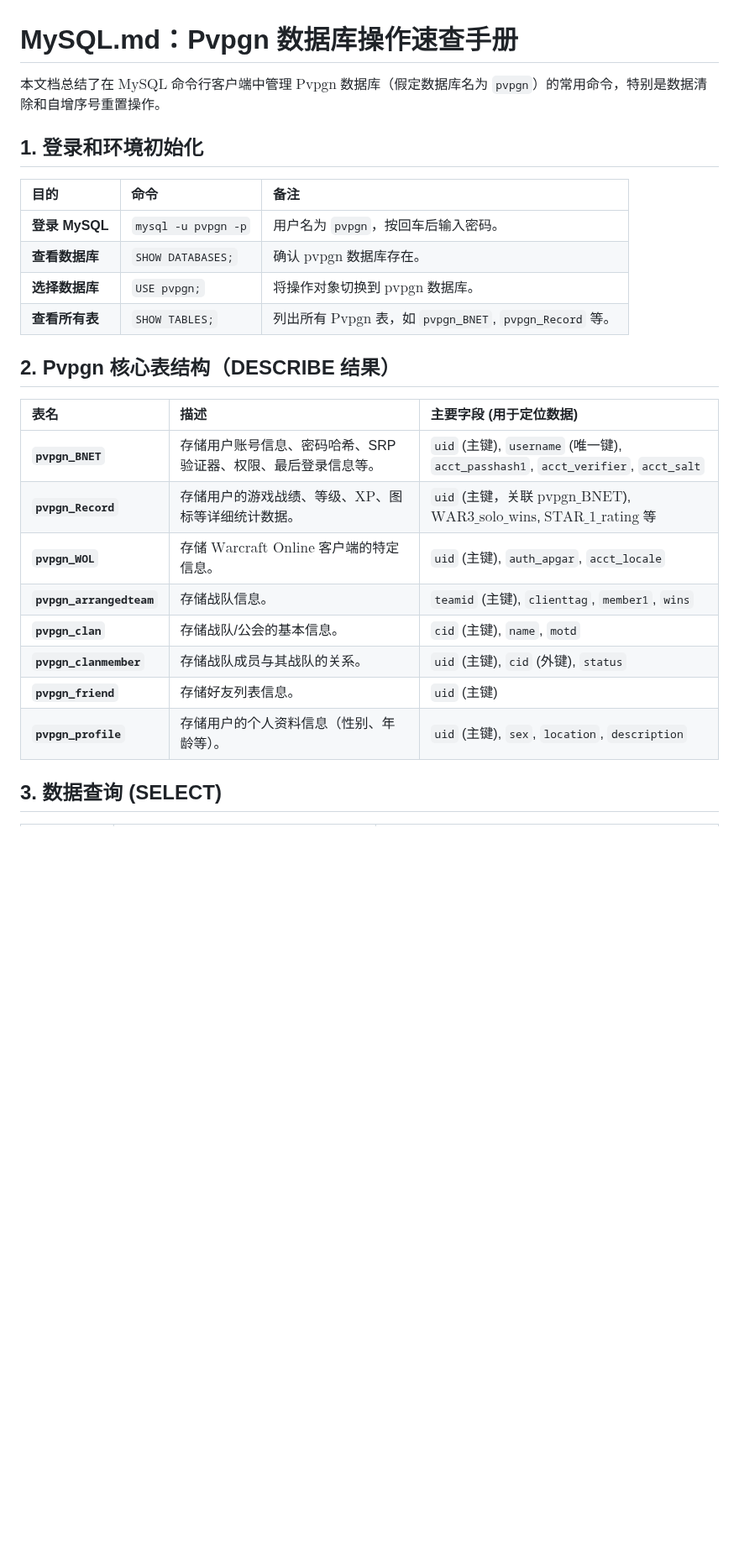
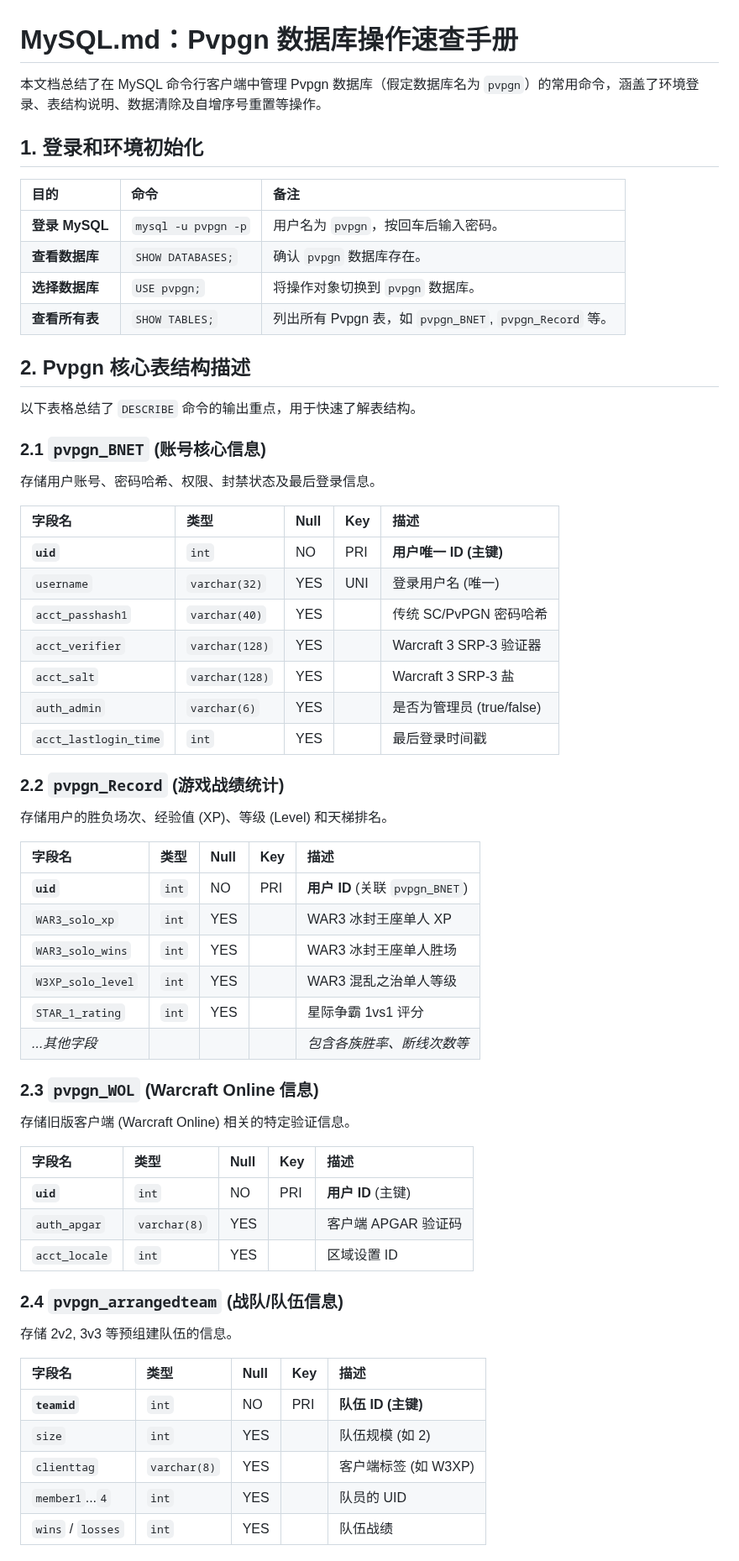
Before and after one commit to wuxiancong/War3Bot, a Markdown page: MySQL.md, the part around one of its changes. Shown at 84% size. Drawn GitHub-style; blank space fills up the shorter version.

```diff
--- a/MySQL.md
+++ b/MySQL.md
@@ -1,27 +1,62 @@
 # MySQL.md：Pvpgn 数据库操作速查手册
 
-本文档总结了在 $\text{MySQL}$ 命令行客户端中管理 $\text{Pvpgn}$ 数据库（假定数据库名为 `pvpgn`）的常用命令，特别是数据清除和自增序号重置操作。
+本文档总结了在 MySQL 命令行客户端中管理 Pvpgn 数据库（假定数据库名为 `pvpgn`）的常用命令，涵盖了环境登录、表结构说明、数据清除及自增序号重置等操作。
 
 ## 1. 登录和环境初始化
 
 | 目的 | 命令 | 备注 |
 | :--- | :--- | :--- |
 | **登录 MySQL** | `mysql -u pvpgn -p` | 用户名为 `pvpgn`，按回车后输入密码。 |
-| **查看数据库** | `SHOW DATABASES;` | 确认 $\text{pvpgn}$ 数据库存在。 |
-| **选择数据库** | `USE pvpgn;` | 将操作对象切换到 $\text{pvpgn}$ 数据库。 |
-| **查看所有表** | `SHOW TABLES;` | 列出所有 $\text{Pvpgn}$ 表，如 `pvpgn_BNET`, `pvpgn_Record` 等。 |
+| **查看数据库** | `SHOW DATABASES;` | 确认 `pvpgn` 数据库存在。 |
+| **选择数据库** | `USE pvpgn;` | 将操作对象切换到 `pvpgn` 数据库。 |
+| **查看所有表** | `SHOW TABLES;` | 列出所有 Pvpgn 表，如 `pvpgn_BNET`, `pvpgn_Record` 等。 |
 
-## 2. Pvpgn 核心表结构（DESCRIBE 结果）
+## 2. Pvpgn 核心表结构描述
 
-| 表名 | 描述 | 主要字段 (用于定位数据) |
-| :--- | :--- | :--- |
-| **`pvpgn_BNET`** | 存储用户账号信息、密码哈希、SRP 验证器、权限、最后登录信息等。 | `uid` (主键), `username` (唯一键), `acct_passhash1`, `acct_verifier`, `acct_salt` |
-| **`pvpgn_Record`** | 存储用户的游戏战绩、等级、$\text{XP}$、图标等详细统计数据。 | `uid` (主键，关联 $\text{pvpgn\_BNET}$), $\text{WAR3\_solo\_wins}$, $\text{STAR\_1\_rating}$ 等 |
-| **`pvpgn_WOL`** | 存储 $\text{Warcraft Online}$ 客户端的特定信息。 | `uid` (主键), `auth_apgar`, `acct_locale` |
-| **`pvpgn_arrangedteam`** | 存储战队信息。 | `teamid` (主键), `clienttag`, `member1`, `wins` |
-| **`pvpgn_clan`** | 存储战队/公会的基本信息。 | `cid` (主键), `name`, `motd` |
-| **`pvpgn_clanmember`** | 存储战队成员与其战队的关系。 | `uid` (主键), `cid` (外键), `status` |
-| **`pvpgn_friend`** | 存储好友列表信息。 | `uid` (主键) |
-| **`pvpgn_profile`** | 存储用户的个人资料信息（性别、年龄等）。 | `uid` (主键), `sex`, `location`, `description` |
+以下表格总结了 `DESCRIBE` 命令的输出重点，用于快速了解表结构。
 
-## 3. 数据查询 (SELECT)
+### 2.1 `pvpgn_BNET` (账号核心信息)
+存储用户账号、密码哈希、权限、封禁状态及最后登录信息。
+
+| 字段名 | 类型 | Null | Key | 描述 |
+| :--- | :--- | :--- | :--- | :--- |
+| **`uid`** | `int` | NO | PRI | **用户唯一 ID (主键)** |
+| `username` | `varchar(32)` | YES | UNI | 登录用户名 (唯一) |
+| `acct_passhash1` | `varchar(40)` | YES | | 传统 SC/PvPGN 密码哈希 |
+| `acct_verifier` | `varchar(128)` | YES | | Warcraft 3 SRP-3 验证器 |
+| `acct_salt` | `varchar(128)` | YES | | Warcraft 3 SRP-3 盐 |
+| `auth_admin` | `varchar(6)` | YES | | 是否为管理员 (true/false) |
+| `acct_lastlogin_time`| `int` | YES | | 最后登录时间戳 |
+
+### 2.2 `pvpgn_Record` (游戏战绩统计)
+存储用户的胜负场次、经验值 (XP)、等级 (Level) 和天梯排名。
+
+| 字段名 | 类型 | Null | Key | 描述 |
+| :--- | :--- | :--- | :--- | :--- |
+| **`uid`** | `int` | NO | PRI | **用户 ID** (关联 `pvpgn_BNET`) |
+| `WAR3_solo_xp` | `int` | YES | | WAR3 冰封王座单人 XP |
+| `WAR3_solo_wins` | `int` | YES | | WAR3 冰封王座单人胜场 |
+| `W3XP_solo_level` | `int` | YES | | WAR3 混乱之治单人等级 |
+| `STAR_1_rating` | `int` | YES | | 星际争霸 1vs1 评分 |
+| *...其他字段* | | | | *包含各族胜率、断线次数等* |
+
+### 2.3 `pvpgn_WOL` (Warcraft Online 信息)
+存储旧版客户端 (Warcraft Online) 相关的特定验证信息。
+
+| 字段名 | 类型 | Null | Key | 描述 |
+| :--- | :--- | :--- | :--- | :--- |
+| **`uid`** | `int` | NO | PRI | **用户 ID** (主键) |
+| `auth_apgar` | `varchar(8)` | YES | | 客户端 APGAR 验证码 |
+| `acct_locale` | `int` | YES | | 区域设置 ID |
+
+### 2.4 `pvpgn_arrangedteam` (战队/队伍信息)
+存储 2v2, 3v3 等预组建队伍的信息。
+
+| 字段名 | 类型 | Null | Key | 描述 |
+| :--- | :--- | :--- | :--- | :--- |
+| **`teamid`** | `int` | NO | PRI | **队伍 ID (主键)** |
+| `size` | `int` | YES | | 队伍规模 (如 2) |
+| `clienttag` | `varchar(8)` | YES | | 客户端标签 (如 W3XP) |
+| `member1`...`4` | `int` | YES | | 队员的 UID |
+| `wins` / `losses` | `int` | YES | | 队伍战绩 |
+
```
Also changed, not shown: other parts of MySQL.md (+53 -125 lines).
